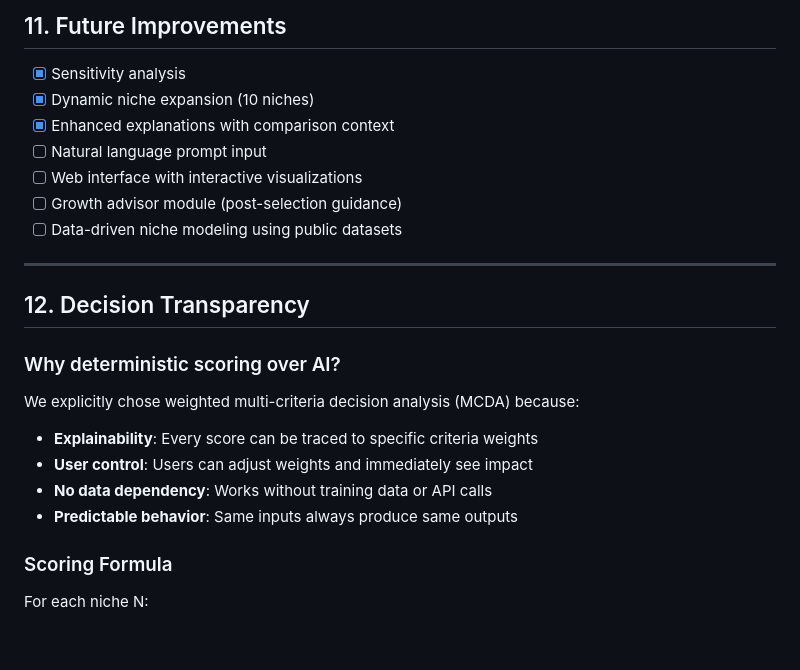
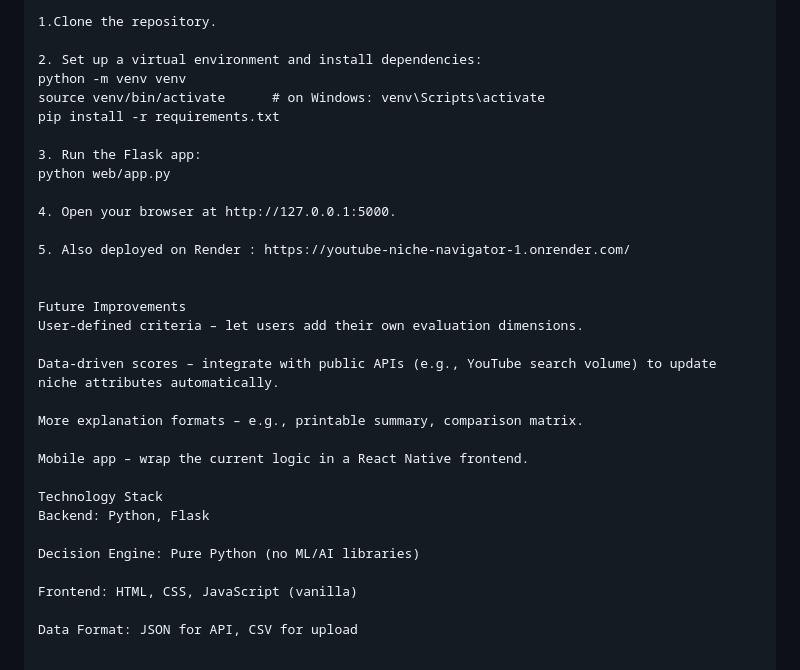
Before and after one commit to SourAvCoder441/youtube-niche-navigator, a Markdown page: README.md, the part around one of its changes. Drawn GitHub-style.

```diff
--- a/README.md
+++ b/README.md
@@ -162,25 +153,33 @@ The system prioritizes **relative comparison** rather than exact prediction.
 
-## 11. Future Improvements
+1.Clone the repository.
 
-- [x] Sensitivity analysis
-- [x] Dynamic niche expansion (10 niches)
-- [x] Enhanced explanations with comparison context
-- [ ] Natural language prompt input
-- [ ] Web interface with interactive visualizations
-- [ ] Growth advisor module (post-selection guidance)
-- [ ] Data-driven niche modeling using public datasets
+2. Set up a virtual environment and install dependencies:
+python -m venv venv
+source venv/bin/activate      # on Windows: venv\Scripts\activate
+pip install -r requirements.txt
 
----
+3. Run the Flask app:
+python web/app.py
 
-## 12. Decision Transparency
+4. Open your browser at http://127.0.0.1:5000.
 
-### Why deterministic scoring over AI?
+5. Also deployed on Render : https://youtube-niche-navigator-1.onrender.com/
 
-We explicitly chose weighted multi-criteria decision analysis (MCDA) because:
-- **Explainability**: Every score can be traced to specific criteria weights
-- **User control**: Users can adjust weights and immediately see impact
-- **No data dependency**: Works without training data or API calls
-- **Predictable behavior**: Same inputs always produce same outputs
 
-### Scoring Formula
-For each niche N:
+Future Improvements
+User‑defined criteria – let users add their own evaluation dimensions.
+
+Data‑driven scores – integrate with public APIs (e.g., YouTube search volume) to update niche attributes automatically.
+
+More explanation formats – e.g., printable summary, comparison matrix.
+
+Mobile app – wrap the current logic in a React Native frontend.
+
+Technology Stack
+Backend: Python, Flask
+
+Decision Engine: Pure Python (no ML/AI libraries)
+
+Frontend: HTML, CSS, JavaScript (vanilla)
+
+Data Format: JSON for API, CSV for upload
```
Also changed, not shown: other parts of README.md (+99 -108 lines), BUILD_PROCESS.md (+32 -1 lines), RESEARCH_LOG.md (+34 -0 lines).
